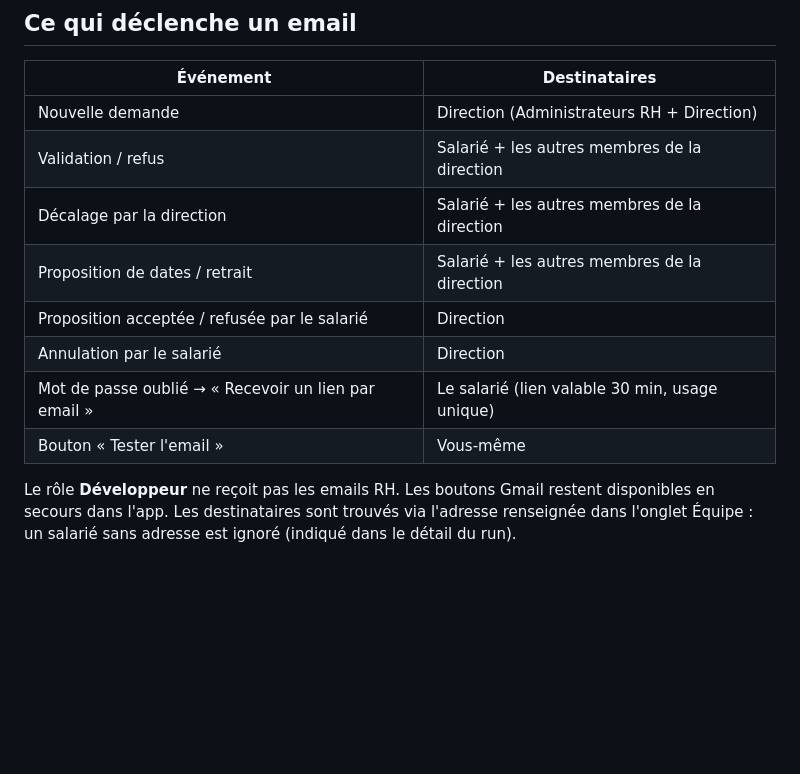
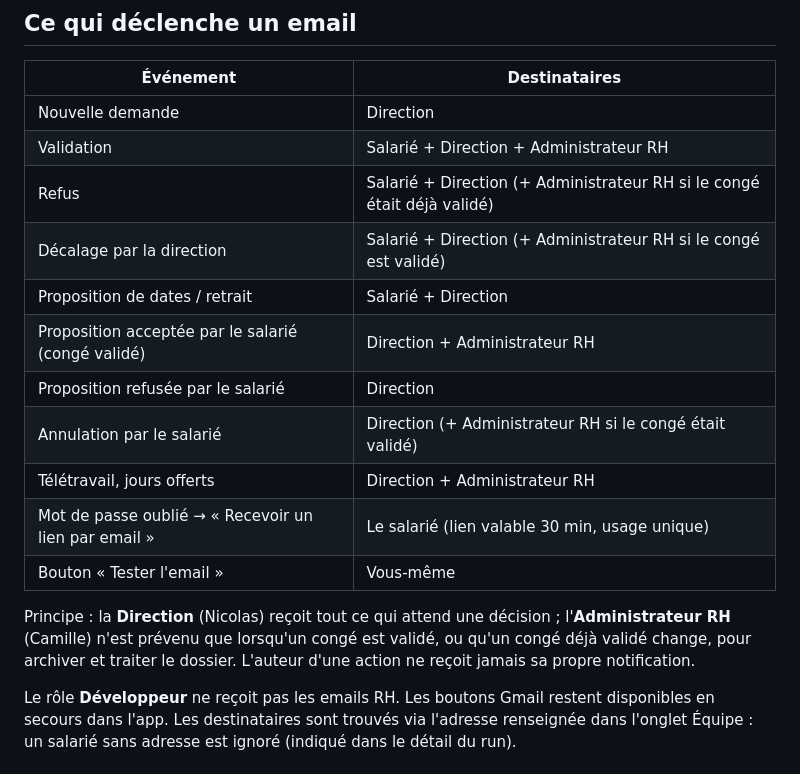
Before and after one commit to RDS-Adam/app, a Markdown page: NOTIFICATIONS-EMAIL.md, the part around the change. GitHub-like rendering; blank space fills up the shorter version.

```diff
--- a/NOTIFICATIONS-EMAIL.md
+++ b/NOTIFICATIONS-EMAIL.md
@@ -59,14 +59,21 @@ puis **Commit changes**. Dès ce commit, l'onglet **Actions** du dépôt affiche
 
 | Événement | Destinataires |
 |---|---|
-| Nouvelle demande | Direction (Administrateurs RH + Direction) |
-| Validation / refus | Salarié + les autres membres de la direction |
-| Décalage par la direction | Salarié + les autres membres de la direction |
-| Proposition de dates / retrait | Salarié + les autres membres de la direction |
-| Proposition acceptée / refusée par le salarié | Direction |
-| Annulation par le salarié | Direction |
+| Nouvelle demande | Direction |
+| Validation | Salarié + Direction + Administrateur RH |
+| Refus | Salarié + Direction (+ Administrateur RH si le congé était déjà validé) |
+| Décalage par la direction | Salarié + Direction (+ Administrateur RH si le congé est validé) |
+| Proposition de dates / retrait | Salarié + Direction |
+| Proposition acceptée par le salarié (congé validé) | Direction + Administrateur RH |
+| Proposition refusée par le salarié | Direction |
+| Annulation par le salarié | Direction (+ Administrateur RH si le congé était validé) |
+| Télétravail, jours offerts | Direction + Administrateur RH |
 | Mot de passe oublié → « Recevoir un lien par email » | Le salarié (lien valable 30 min, usage unique) |
 | Bouton « Tester l'email » | Vous-même |
+
+Principe : la **Direction** (Nicolas) reçoit tout ce qui attend une décision ; l'**Administrateur RH** (Camille)
+n'est prévenu que lorsqu'un congé est validé, ou qu'un congé déjà validé change, pour archiver et traiter le dossier.
+L'auteur d'une action ne reçoit jamais sa propre notification.
 
 Le rôle **Développeur** ne reçoit pas les emails RH. Les boutons Gmail restent disponibles en secours dans l'app.
 Les destinataires sont trouvés via l'adresse renseignée dans l'onglet Équipe : un salarié sans adresse est ignoré
```
